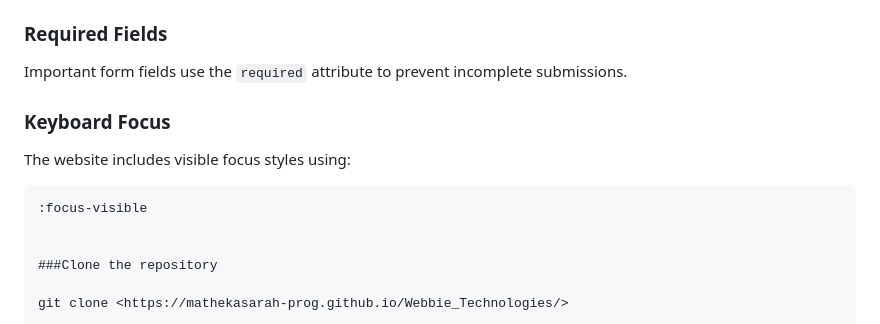
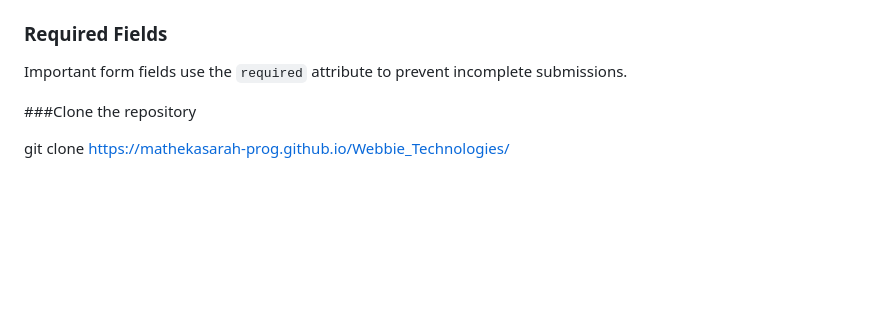
Before and after one commit to mathekasarah-prog/Webbie_Technologies, a Markdown page: README.md, the part around the change. GitHub-like rendering; blank space fills up the shorter version.

Commit message:
Update README by removing keyboard focus section
Removed keyboard focus section and adjusted clone instructions.

````diff
--- a/README.md
+++ b/README.md
@@ -323,12 +323,8 @@ Form inputs are connected to their corresponding labels using `for` and `id` att
 
 Important form fields use the `required` attribute to prevent incomplete submissions.
 
-### Keyboard Focus
 
-The website includes visible focus styles using:
 
-```css
-:focus-visible
 
 
 ###Clone the repository
````
